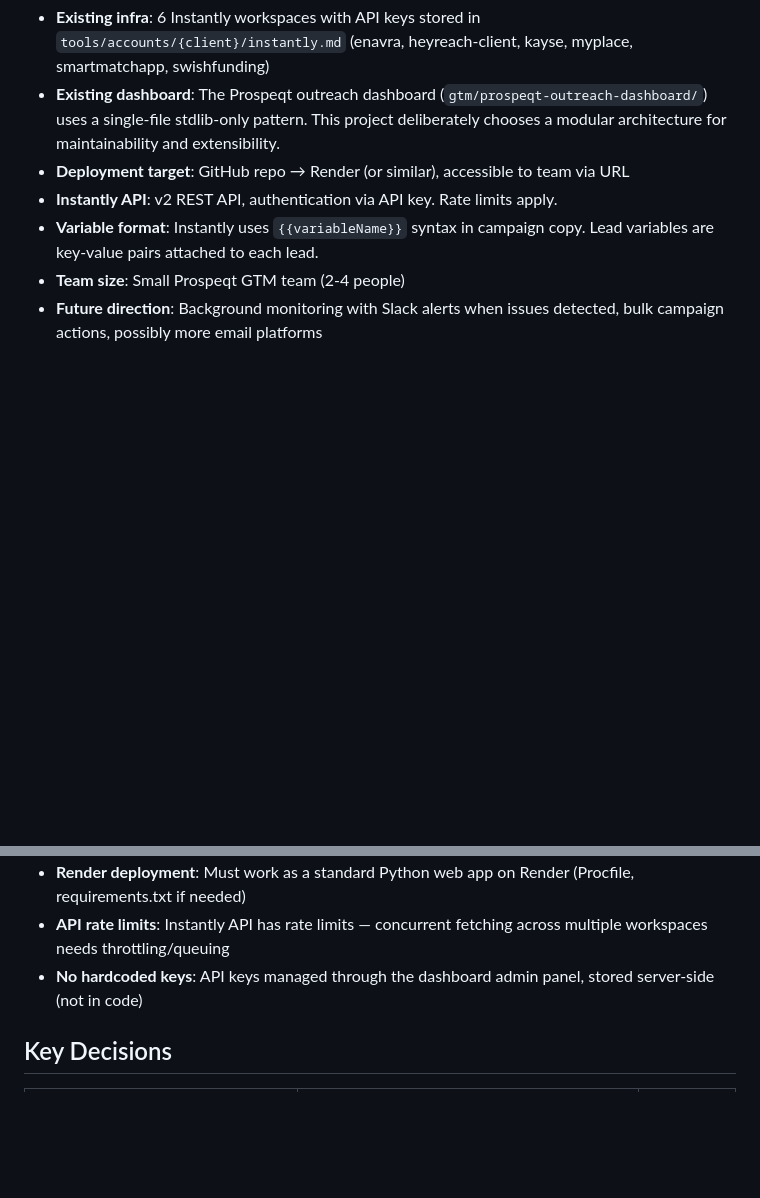
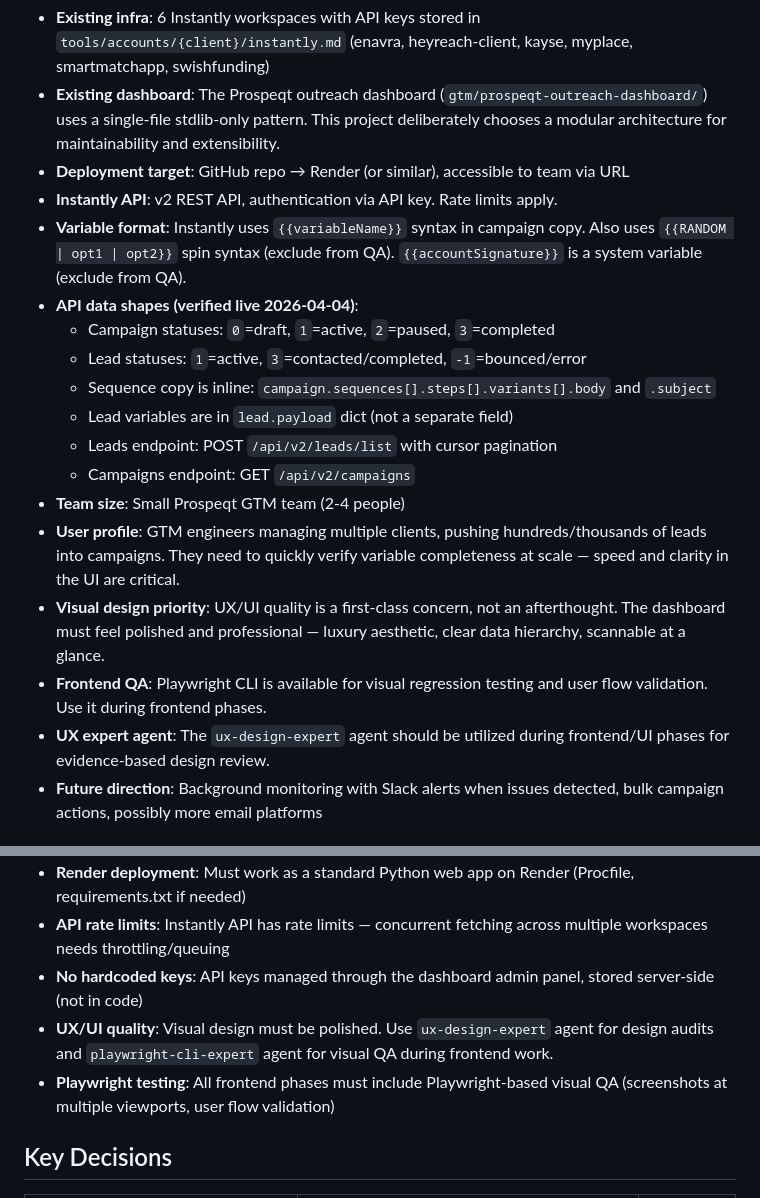
Before and after one commit to mihajlo-133/campaign-dashboard, a Markdown page: .planning/PROJECT.md, 2 parts joined by grey strips. Rendered like a GitHub page; blank space fills up the shorter version.

```diff
--- a/.planning/PROJECT.md
+++ b/.planning/PROJECT.md
@@ -46,8 +46,19 @@ A standalone web dashboard that QA-checks email campaigns across multiple Instan
 - **Existing dashboard**: The Prospeqt outreach dashboard (`gtm/prospeqt-outreach-dashboard/`) uses a single-file stdlib-only pattern. This project deliberately chooses a modular architecture for maintainability and extensibility.
 - **Deployment target**: GitHub repo → Render (or similar), accessible to team via URL
 - **Instantly API**: v2 REST API, authentication via API key. Rate limits apply.
-- **Variable format**: Instantly uses `{{variableName}}` syntax in campaign copy. Lead variables are key-value pairs attached to each lead.
+- **Variable format**: Instantly uses `{{variableName}}` syntax in campaign copy. Also uses `{{RANDOM | opt1 | opt2}}` spin syntax (exclude from QA). `{{accountSignature}}` is a system variable (exclude from QA).
+- **API data shapes (verified live 2026-04-04)**:
+  - Campaign statuses: `0`=draft, `1`=active, `2`=paused, `3`=completed
+  - Lead statuses: `1`=active, `3`=contacted/completed, `-1`=bounced/error
+  - Sequence copy is inline: `campaign.sequences[].steps[].variants[].body` and `.subject`
+  - Lead variables are in `lead.payload` dict (not a separate field)
+  - Leads endpoint: POST `/api/v2/leads/list` with cursor pagination
+  - Campaigns endpoint: GET `/api/v2/campaigns`
 - **Team size**: Small Prospeqt GTM team (2-4 people)
+- **User profile**: GTM engineers managing multiple clients, pushing hundreds/thousands of leads into campaigns. They need to quickly verify variable completeness at scale — speed and clarity in the UI are critical.
+- **Visual design priority**: UX/UI quality is a first-class concern, not an afterthought. The dashboard must feel polished and professional — luxury aesthetic, clear data hierarchy, scannable at a glance.
+- **Frontend QA**: Playwright CLI is available for visual regression testing and user flow validation. Use it during frontend phases.
+- **UX expert agent**: The `ux-design-expert` agent should be utilized during frontend/UI phases for evidence-based design review.
 - **Future direction**: Background monitoring with Slack alerts when issues detected, bulk campaign actions, possibly more email platforms
 
 ## Constraints
@@ -56,6 +67,8 @@ A standalone web dashboard that QA-checks email campaigns across multiple Instan
 - **Render deployment**: Must work as a standard Python web app on Render (Procfile, requirements.txt if needed)
 - **API rate limits**: Instantly API has rate limits — concurrent fetching across multiple workspaces needs throttling/queuing
 - **No hardcoded keys**: API keys managed through the dashboard admin panel, stored server-side (not in code)
+- **UX/UI quality**: Visual design must be polished. Use `ux-design-expert` agent for design audits and `playwright-cli-expert` agent for visual QA during frontend work.
+- **Playwright testing**: All frontend phases must include Playwright-based visual QA (screenshots at multiple viewports, user flow validation)
 
 ## Key Decisions
 
```
Also changed, not shown: .planning/REQUIREMENTS.md (added, +167 -0 lines).
